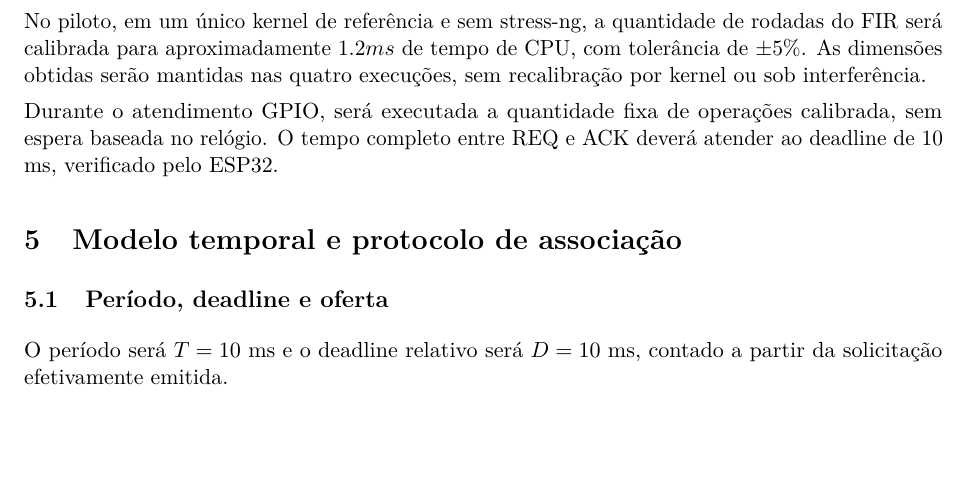
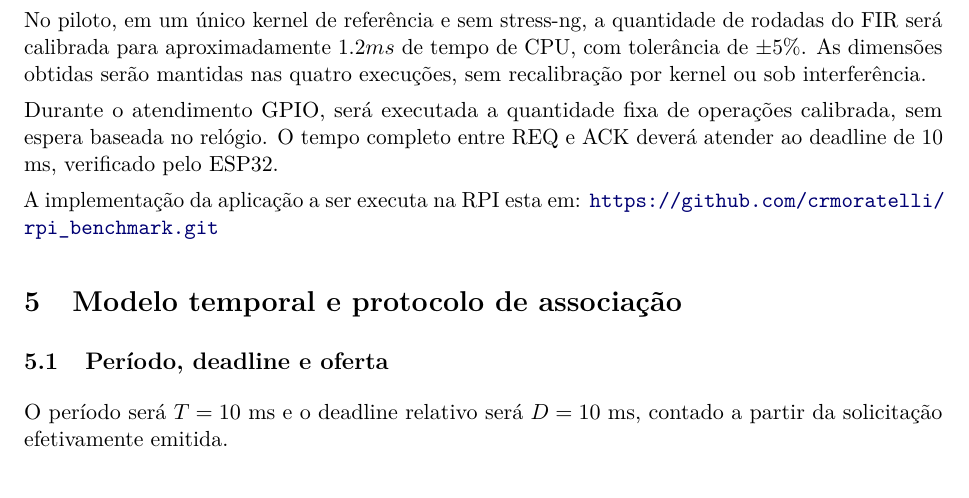
Before and after one commit to crmoratelli/TrabalhoFinalSE, a LaTeX paper (main.tex): part of page 3 of 8, cut so that both start at the same text, the shorter picture padded with empty space. Compiled offline with pdfLaTeX.

Commit message:
Compile checkpoint

```diff
--- a/main.tex
+++ b/main.tex
@@ -132,6 +132,8 @@ No piloto, em um único kernel de referência e sem stress-ng, a quantidade de r
 As dimensões obtidas serão mantidas nas quatro execuções, sem recalibração por kernel ou sob interferência.
 
 Durante o atendimento GPIO, será executada a quantidade fixa de operações calibrada, sem espera baseada no relógio. O tempo completo entre REQ e ACK deverá atender ao deadline de 10 ms, verificado pelo ESP32.
+
+A implementação da aplicação a ser executa na RPI esta em: \url{https://github.com/crmoratelli/rpi_benchmark.git}
 
 \section{Modelo temporal e protocolo de associação}
 
```
Also changed, not shown: main.tex (12 more changed lines).
